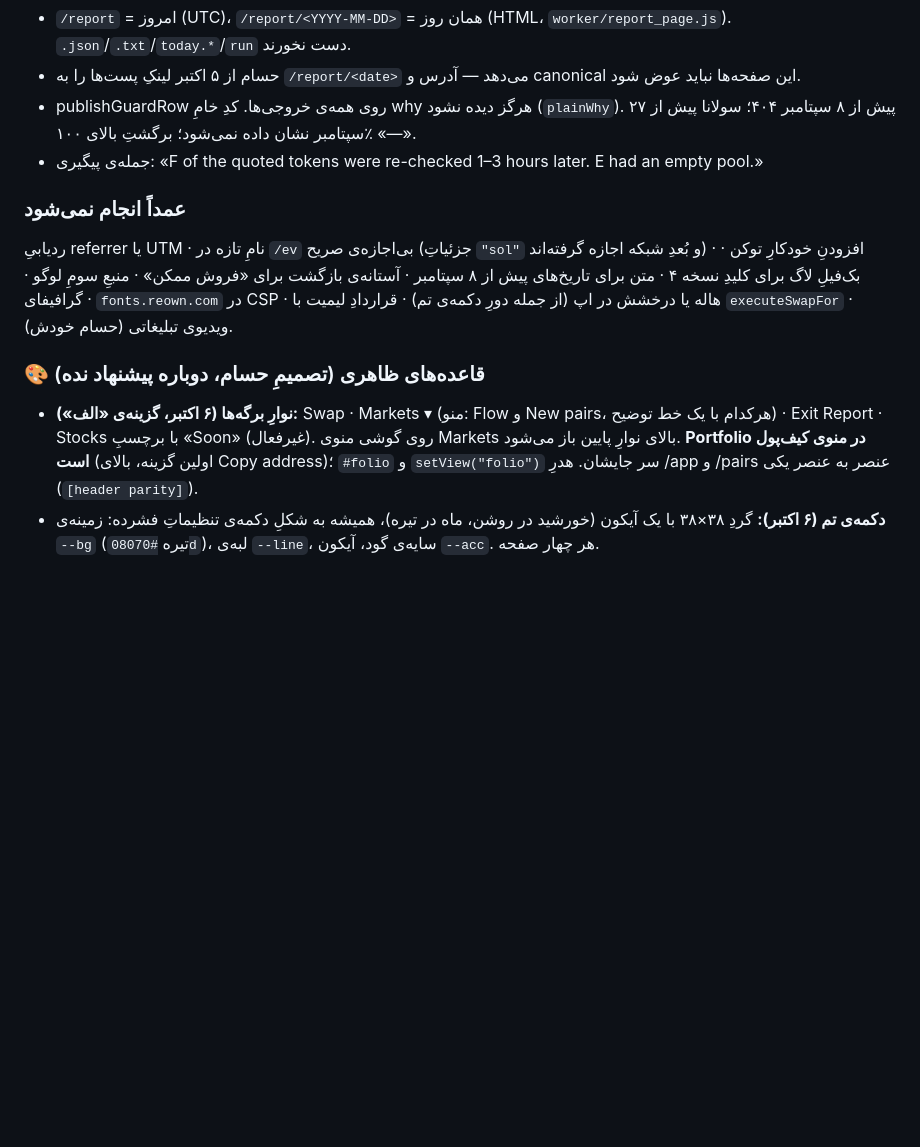
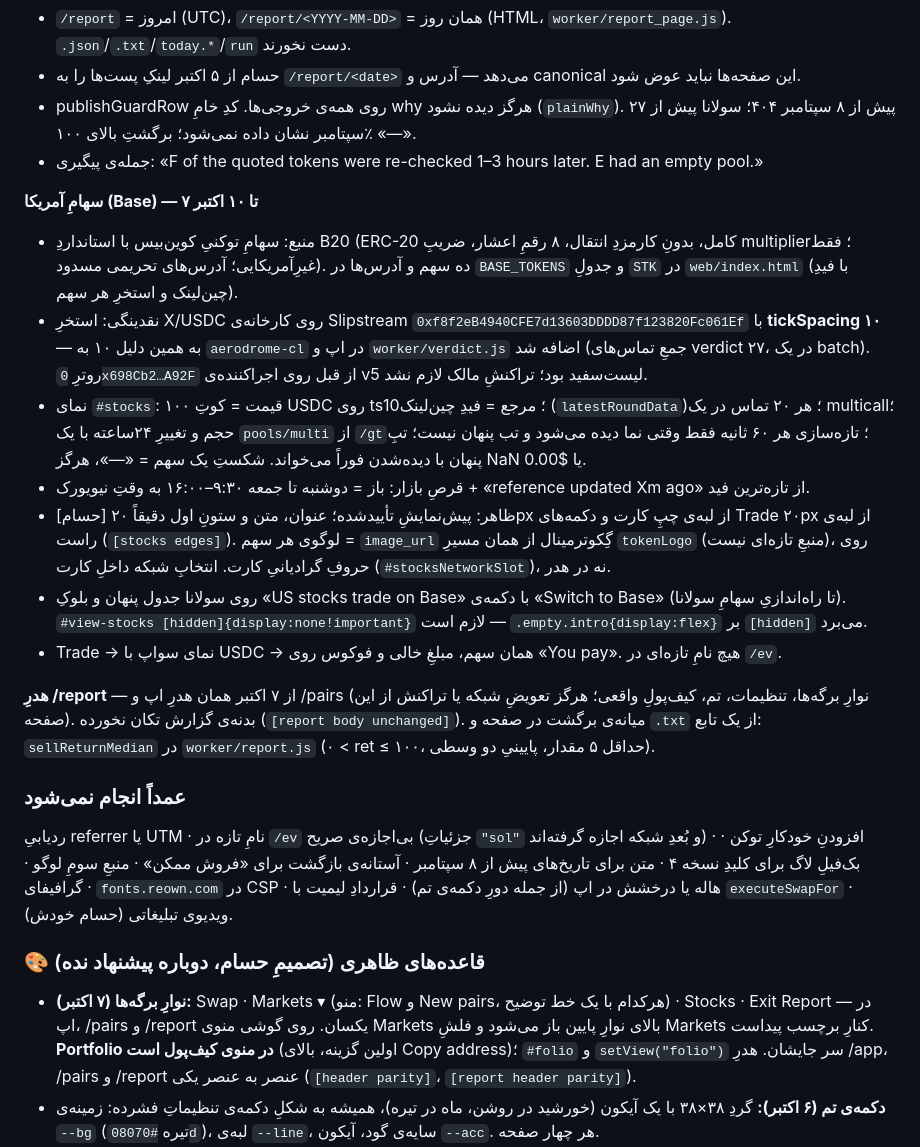
Before and after one commit to 0xheiy/ZAEXA, a Markdown page: PROJECT_STATUS.md, the part around one of its changes. GitHub-like rendering; blank space fills up the shorter version.

```diff
--- a/PROJECT_STATUS.md
+++ b/PROJECT_STATUS.md
@@ -79,15 +80,26 @@
 - publishGuardRow روی همه‌ی خروجی‌ها. کدِ خامِ why هرگز دیده نشود (`plainWhy`). پیش از ۸ سپتامبر ۴۰۴؛ سولانا پیش از ۲۷ سپتامبر نشان داده نمی‌شود؛ برگشتِ بالای ۱۰۰٪ «—».
 - جمله‌ی پیگیری: «F of the quoted tokens were re-checked 1–3 hours later. E had an empty pool.»
 
+**سهامِ آمریکا (Base) — ۷ تا ۱۰ اکتبر**
+- منبع: سهامِ توکنیِ کوین‌بیس با استانداردِ B20 (ERC-20 کامل، بدونِ کارمزدِ انتقال، ۸ رقمِ اعشار، ضریبِ multiplier؛ فقط غیرِآمریکایی؛ آدرس‌های تحریمی مسدود). ده سهم و آدرس‌ها در `BASE_TOKENS` و جدولِ `STK` در `web/index.html` (با فیدِ چین‌لینک و استخرِ هر سهم).
+- نقدینگی: استخرِ X/USDC روی کارخانه‌ی Slipstream `0xf8f2eB4940CFE7d13603DDDD87f123820Fc061Ef` با **tickSpacing ۱۰** — به همین دلیل ۱۰ به `aerodrome-cl` در اپ و `worker/verdict.js` اضافه شد (جمعِ تماس‌های verdict ۲۷، در یک batch). روترِ `0x698Cb2…A92F` از قبل روی اجراکننده‌ی v5 لیست‌سفید بود؛ تراکنشِ مالک لازم نشد.
+- نمای `#stocks`: قیمت = کوتِ ۱۰۰ USDC روی ts10؛ مرجع = فیدِ چین‌لینک (`latestRoundData`)؛ هر ۲۰ تماس در یک multicall؛ حجم و تغییرِ ۲۴ساعته با یک `pools/multi` از `/gt`؛ تازه‌سازی هر ۶۰ ثانیه فقط وقتی نما دیده می‌شود و تب پنهان نیست؛ تبِ پنهان با دیده‌شدن فوراً می‌خواند. شکستِ یک سهم = «—»، هرگز NaN یا $0.00.
+- قرصِ بازار: باز = دوشنبه تا جمعه ۹:۳۰–۱۶:۰۰ به وقتِ نیویورک + «reference updated Xm ago» از تازه‌ترین فید.
+- [حسام] ظاهر: پیش‌نمایشِ تأییدشده؛ عنوان، متن و ستونِ اول دقیقاً ۲۰px از لبه‌ی چپِ کارت و دکمه‌های Trade ۲۰px از لبه‌ی راست (`[stocks edges]`). لوگوی هر سهم = `image_url` گِکوترمینال از همان مسیرِ `tokenLogo` (منبعِ تازه‌ای نیست)، روی حروفِ گرادیانیِ کارت. انتخابِ شبکه داخلِ کارت (`#stocksNetworkSlot`)، نه در هدر.
+- روی سولانا جدول پنهان و بلوکِ «US stocks trade on Base» با دکمه‌ی «Switch to Base» (تا راه‌اندازیِ سهامِ سولانا). `#view-stocks [hidden]{display:none!important}` لازم است — `.empty.intro{display:flex}` بر `[hidden]` می‌برد.
+- Trade → نمای سواپ با USDC → همان سهم، مبلغِ خالی و فوکوس روی «You pay». هیچ نامِ تازه‌ای در `/ev`.
+
+**هدرِ /report** — از ۷ اکتبر همان هدرِ اپ و /pairs (نوارِ برگه‌ها، تنظیمات، تم، کیف‌پولِ واقعی؛ هرگز تعویضِ شبکه یا تراکنش از این صفحه). بدنه‌ی گزارش تکان نخورده (`[report body unchanged]`). میانه‌ی برگشت در صفحه و `.txt` از یک تابع: `sellReturnMedian` در `worker/report.js` (۰ < ret ≤ ۱۰۰، حداقل ۵ مقدار، پایینیِ دو وسطی).
+
 ### عمداً انجام نمی‌شود
 ردیابیِ referrer یا UTM · نامِ تازه در `/ev` بی‌اجازه‌ی صریح (جزئیاتِ `"sol"` و بُعدِ شبکه اجازه گرفته‌اند) · افزودنِ خودکارِ توکن ·
 بک‌فیلِ لاگ برای کلیدِ نسخه ۴ · متن برای تاریخ‌های پیش از ۸ سپتامبر · آستانه‌ی بازگشت برای «فروش ممکن» · منبعِ سومِ لوگو ·
 گرافیفای · `fonts.reown.com` در CSP · هاله یا درخشش در اپ (از جمله دورِ دکمه‌ی تم) · قراردادِ لیمیت با `executeSwapFor` · ویدیوی تبلیغاتی (حسام خودش).
 
 ### 🎨 قاعده‌های ظاهری (تصمیمِ حسام، دوباره پیشنهاد نده)
-- **نوارِ برگه‌ها (۶ اکتبر، گزینه‌ی «الف»):** Swap · Markets ▾ (منو: Flow و New pairs، هرکدام با یک خط توضیح) · Exit Report · Stocks با برچسبِ «Soon» (غیرفعال).
-  روی گوشی منوی Markets بالای نوارِ پایین باز می‌شود. **Portfolio در منوی کیف‌پول است** (اولین گزینه، بالای Copy address)؛ `#folio` و `setView("folio")` سر جایشان.
-  هدرِ /app و /pairs عنصر به عنصر یکی (`[header parity]`).
+- **نوارِ برگه‌ها (۷ اکتبر):** Swap · Markets ▾ (منو: Flow و New pairs، هرکدام با یک خط توضیح) · Stocks · Exit Report — در اپ، /pairs و /report یکسان.
+  روی گوشی منوی Markets بالای نوارِ پایین باز می‌شود و فلشِ Markets کنارِ برچسب پیداست. **Portfolio در منوی کیف‌پول است** (اولین گزینه، بالای Copy address)؛ `#folio` و `setView("folio")` سر جایشان.
+  هدرِ /app، /pairs و /report عنصر به عنصر یکی (`[header parity]`، `[report header parity]`).
 - **دکمه‌ی تم (۶ اکتبر):** گردِ ۳۸×۳۸ با یک آیکون (خورشید در روشن، ماه در تیره)، همیشه به شکلِ دکمه‌ی تنظیماتِ فشرده: زمینه‌ی `--bg` (تیره `#08070d`)، لبه‌ی `--line`، سایه‌ی گود، آیکون `--acc`. هر چهار صفحه.
 - **دکمه‌ی تنظیمات:** با کلیک و با منوی باز گود (`#setBtn.chip.round:active…` — وزنِ بیشتر از `.chip:not(.solid):not(#themeBtn)`؛ کاوشگر `[settings pressed]`).
 - نوارِ برگه‌ها: خودش برآمده؛ فقط تبِ فعال فرورفته. روی گوشی کاملاً گرد، رنگِ تیره‌ی فعلی.
```
Also changed, not shown: other parts of PROJECT_STATUS.md (+17 -16 lines).
